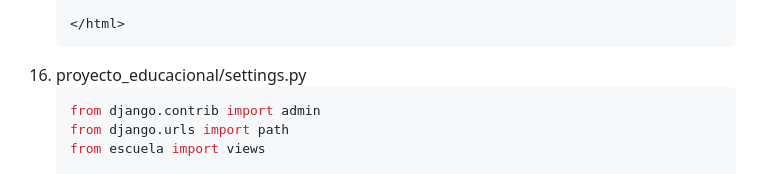
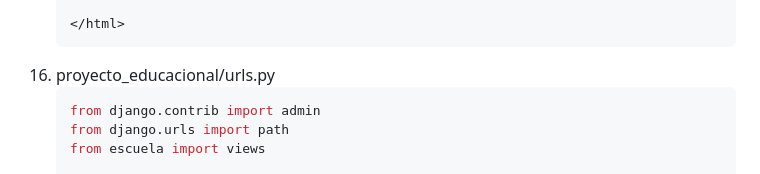
Before and after one commit to kenkairon/M7-L1-AccesoADatos, a Markdown page: README.md, the part around the change. GitHub-like rendering.

Commit message:
Actualización del readme

````diff
--- a/README.md
+++ b/README.md
@@ -160,7 +160,7 @@ Educativo y de Aprendizaje Personal
     </body>
 
     </html>
-16. proyecto_educacional/settings.py
+16. proyecto_educacional/urls.py
     ```bash
     from django.contrib import admin
     from django.urls import path
````
